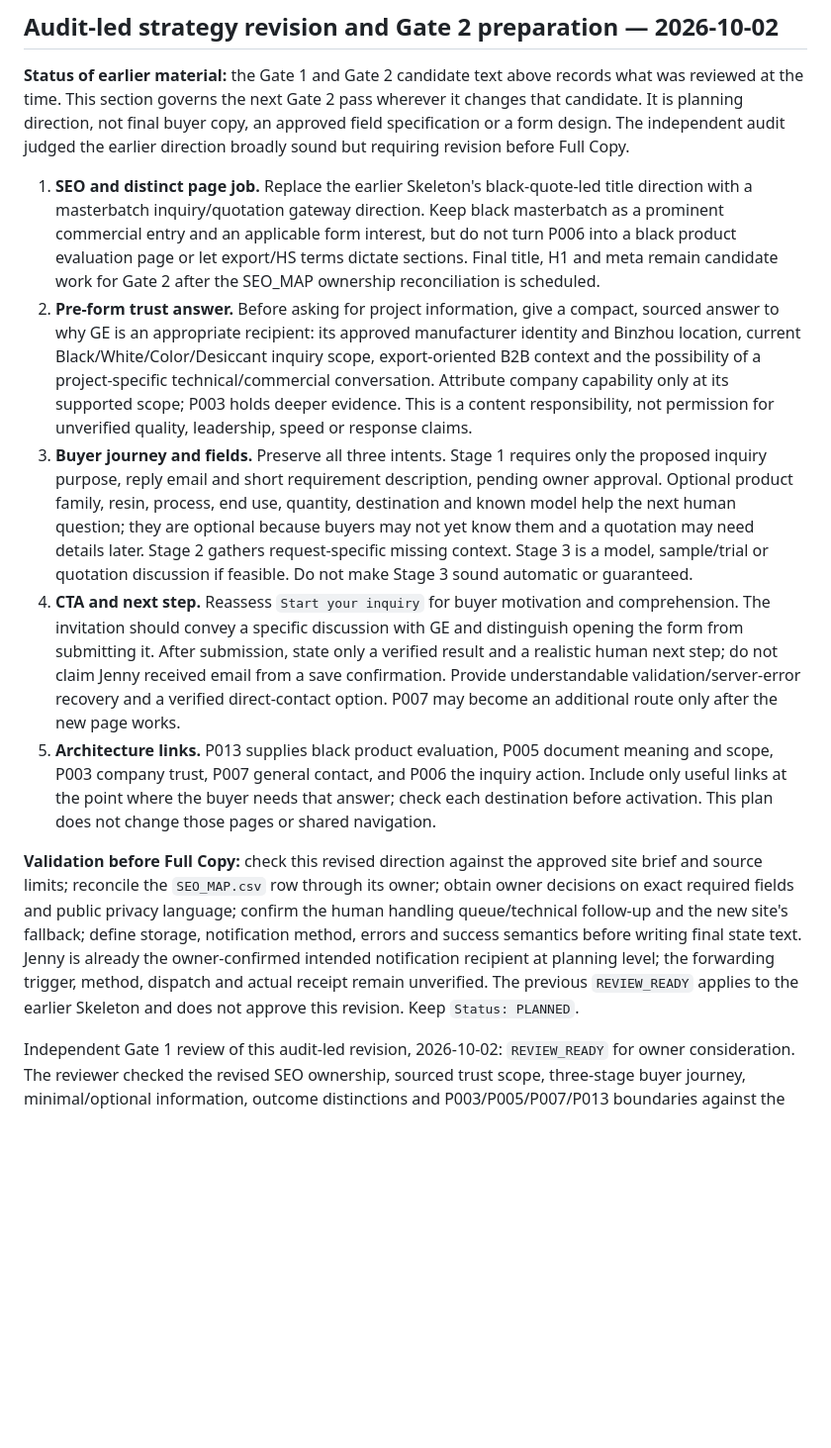
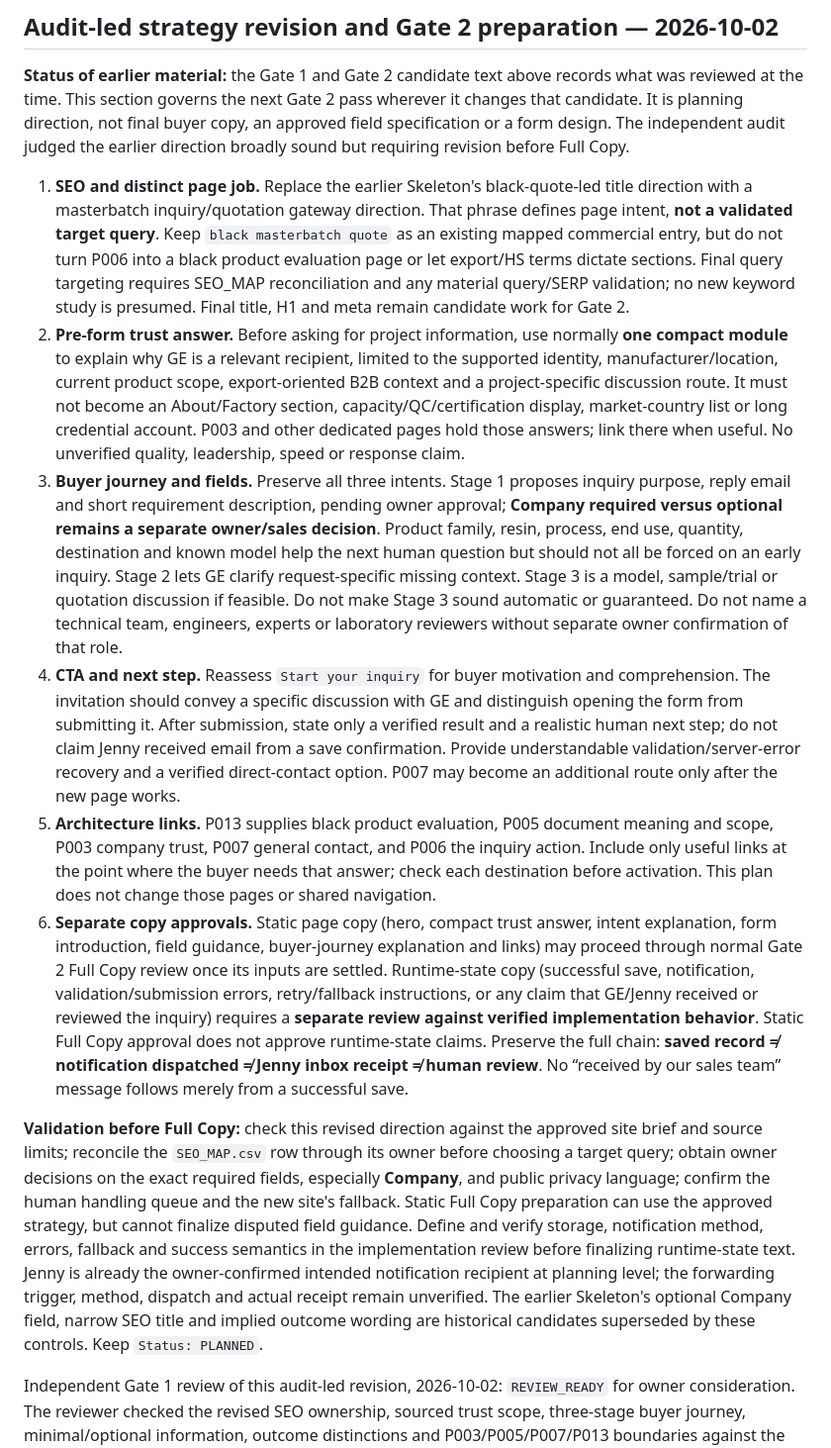
Before and after one commit to longestGj/masterbatch, a Markdown page: planning/pages/P006.md, the part around one of its changes. Shown at 99% size. Drawn GitHub-style; blank space fills up the shorter version.

Commit message:
Clarify P006 pre-copy planning controls

```diff
--- a/planning/pages/P006.md
+++ b/planning/pages/P006.md
@@ -165,12 +167,13 @@ Independent Gate 2 Skeleton Buyer Review, 2026-10-02: `REVIEW_READY` for owner c
 
 **Status of earlier material:** the Gate 1 and Gate 2 candidate text above records what was reviewed at the time. This section governs the next Gate 2 pass wherever it changes that candidate. It is planning direction, not final buyer copy, an approved field specification or a form design. The independent audit judged the earlier direction broadly sound but requiring revision before Full Copy.
 
-1. **SEO and distinct page job.** Replace the earlier Skeleton's black-quote-led title direction with a masterbatch inquiry/quotation gateway direction. Keep black masterbatch as a prominent commercial entry and an applicable form interest, but do not turn P006 into a black product evaluation page or let export/HS terms dictate sections. Final title, H1 and meta remain candidate work for Gate 2 after the SEO_MAP ownership reconciliation is scheduled.
-2. **Pre-form trust answer.** Before asking for project information, give a compact, sourced answer to why GE is an appropriate recipient: its approved manufacturer identity and Binzhou location, current Black/White/Color/Desiccant inquiry scope, export-oriented B2B context and the possibility of a project-specific technical/commercial conversation. Attribute company capability only at its supported scope; P003 holds deeper evidence. This is a content responsibility, not permission for unverified quality, leadership, speed or response claims.
-3. **Buyer journey and fields.** Preserve all three intents. Stage 1 requires only the proposed inquiry purpose, reply email and short requirement description, pending owner approval. Optional product family, resin, process, end use, quantity, destination and known model help the next human question; they are optional because buyers may not yet know them and a quotation may need details later. Stage 2 gathers request-specific missing context. Stage 3 is a model, sample/trial or quotation discussion if feasible. Do not make Stage 3 sound automatic or guaranteed.
+1. **SEO and distinct page job.** Replace the earlier Skeleton's black-quote-led title direction with a masterbatch inquiry/quotation gateway direction. That phrase defines page intent, **not a validated target query**. Keep `black masterbatch quote` as an existing mapped commercial entry, but do not turn P006 into a black product evaluation page or let export/HS terms dictate sections. Final query targeting requires SEO_MAP reconciliation and any material query/SERP validation; no new keyword study is presumed. Final title, H1 and meta remain candidate work for Gate 2.
+2. **Pre-form trust answer.** Before asking for project information, use normally **one compact module** to explain why GE is a relevant recipient, limited to the supported identity, manufacturer/location, current product scope, export-oriented B2B context and a project-specific discussion route. It must not become an About/Factory section, capacity/QC/certification display, market-country list or long credential account. P003 and other dedicated pages hold those answers; link there when useful. No unverified quality, leadership, speed or response claim.
+3. **Buyer journey and fields.** Preserve all three intents. Stage 1 proposes inquiry purpose, reply email and short requirement description, pending owner approval; **Company required versus optional remains a separate owner/sales decision**. Product family, resin, process, end use, quantity, destination and known model help the next human question but should not all be forced on an early inquiry. Stage 2 lets GE clarify request-specific missing context. Stage 3 is a model, sample/trial or quotation discussion if feasible. Do not make Stage 3 sound automatic or guaranteed. Do not name a technical team, engineers, experts or laboratory reviewers without separate owner confirmation of that role.
 4. **CTA and next step.** Reassess `Start your inquiry` for buyer motivation and comprehension. The invitation should convey a specific discussion with GE and distinguish opening the form from submitting it. After submission, state only a verified result and a realistic human next step; do not claim Jenny received email from a save confirmation. Provide understandable validation/server-error recovery and a verified direct-contact option. P007 may become an additional route only after the new page works.
 5. **Architecture links.** P013 supplies black product evaluation, P005 document meaning and scope, P003 company trust, P007 general contact, and P006 the inquiry action. Include only useful links at the point where the buyer needs that answer; check each destination before activation. This plan does not change those pages or shared navigation.
+6. **Separate copy approvals.** Static page copy (hero, compact trust answer, intent explanation, form introduction, field guidance, buyer-journey explanation and links) may proceed through normal Gate 2 Full Copy review once its inputs are settled. Runtime-state copy (successful save, notification, validation/submission errors, retry/fallback instructions, or any claim that GE/Jenny received or reviewed the inquiry) requires a **separate review against verified implementation behavior**. Static Full Copy approval does not approve runtime-state claims. Preserve the full chain: **saved record ≠ notification dispatched ≠ Jenny inbox receipt ≠ human review**. No “received by our sales team” message follows merely from a successful save.
 
-**Validation before Full Copy:** check this revised direction against the approved site brief and source limits; reconcile the `SEO_MAP.csv` row through its owner; obtain owner decisions on exact required fields and public privacy language; confirm the human handling queue/technical follow-up and the new site's fallback; define storage, notification method, errors and success semantics before writing final state text. Jenny is already the owner-confirmed intended notification recipient at planning level; the forwarding trigger, method, dispatch and actual receipt remain unverified. The previous `REVIEW_READY` applies to the earlier Skeleton and does not approve this revision. Keep `Status: PLANNED`.
+**Validation before Full Copy:** check this revised direction against the approved site brief and source limits; reconcile the `SEO_MAP.csv` row through its owner before choosing a target query; obtain owner decisions on the exact required fields, especially **Company**, and public privacy language; confirm the human handling queue and the new site's fallback. Static Full Copy preparation can use the approved strategy, but cannot finalize disputed field guidance. Define and verify storage, notification method, errors, fallback and success semantics in the implementation review before finalizing runtime-state text. Jenny is already the owner-confirmed intended notification recipient at planning level; the forwarding trigger, method, dispatch and actual receipt remain unverified. The earlier Skeleton's optional Company field, narrow SEO title and implied outcome wording are historical candidates superseded by these controls. Keep `Status: PLANNED`.
 
 Independent Gate 1 review of this audit-led revision, 2026-10-02: `REVIEW_READY` for owner consideration. The reviewer checked the revised SEO ownership, sourced trust scope, three-stage buyer journey, minimal/optional information, outcome distinctions and P003/P005/P007/P013 boundaries against the approved project sources and maps. No required direction correction remains. Site-wide SEO map reconciliation, exact fields/privacy, storage/notification/failure handling and verified fallback remain decisions before Full Copy or READY. This result does not approve final copy, UI, implementation or release.
```
Also changed, not shown: other parts of planning/pages/P006.md (+11 -9 lines).
